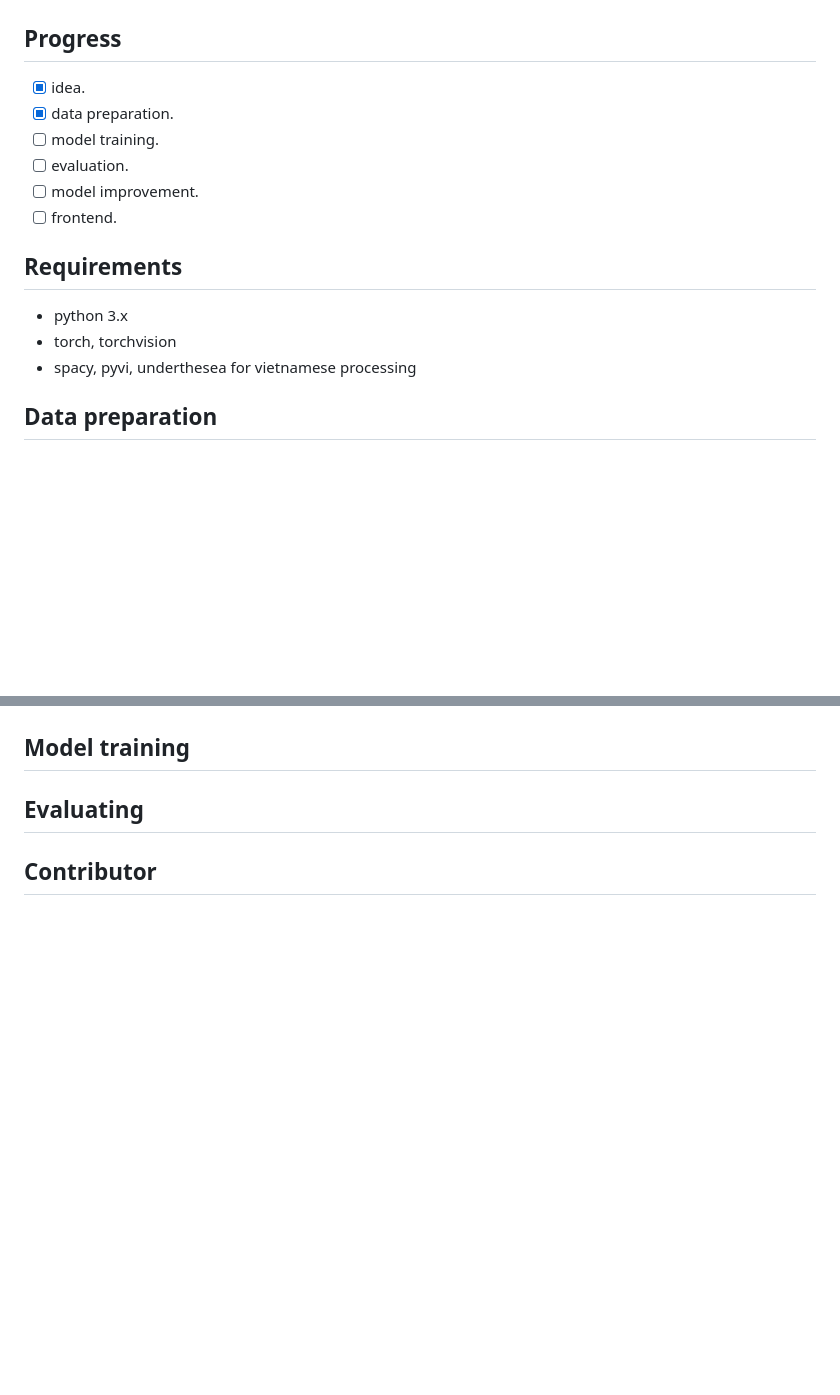
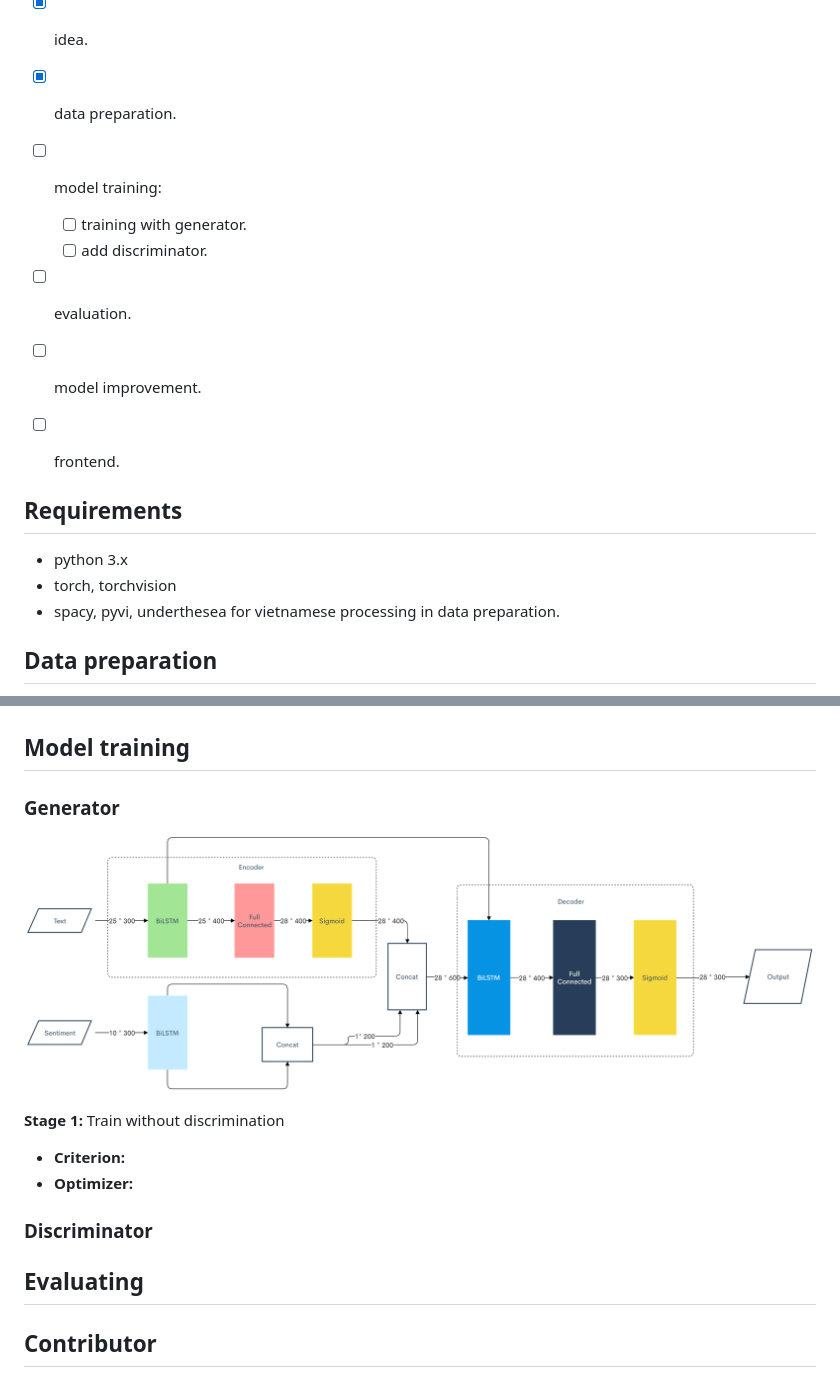
Before and after one commit to minhnn144/poem-generator, a Markdown page: README.md, 2 parts joined by grey strips. Drawn GitHub-style; pictures changed too: img/generator.png (added); blank space fills up the shorter version.

Commit message:
Update generator

```diff
--- a/README.md
+++ b/README.md
@@ -12,15 +12,20 @@
 
 - [x] idea.
 - [x] data preparation.
-- [ ] model training.
+- [ ] model training:
+
+  - [ ] training with generator.
+  - [ ] add discriminator.
+
 - [ ] evaluation.
 - [ ] model improvement.
 - [ ] frontend.
 
 ## Requirements
+
 - python 3.x
 - torch, torchvision
-- spacy, pyvi, underthesea for vietnamese processing
+- spacy, pyvi, underthesea for vietnamese processing in data preparation.
 
 ## Data preparation
 
@@ -28,6 +33,17 @@
 
 ## Model training
 
+### Generator
+
+![Generator](./img/generator.png)
+
+**Stage 1:** Train without discrimination
+
+- **Criterion:**
+- **Optimizer:**
+
+### Discriminator
+
 ## Evaluating
 
 ## Contributor
```
Also changed, not shown: 6 other files.
